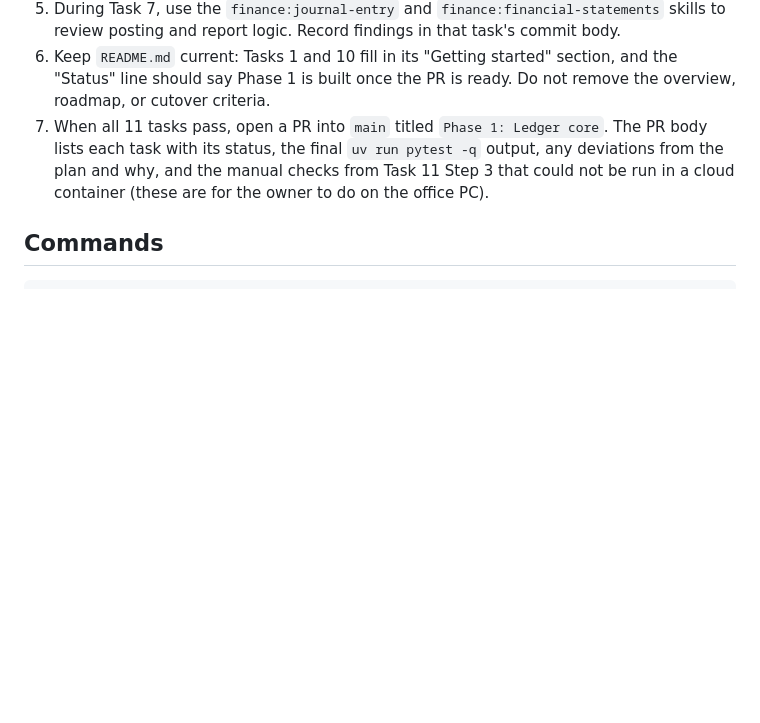
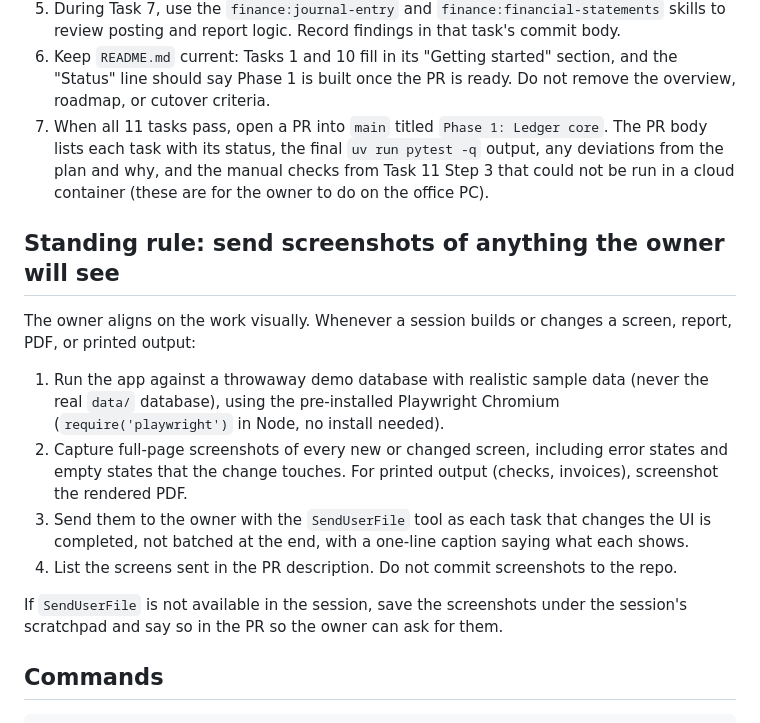
Before and after one commit to Blz989/dnb-books, a Markdown page: CLAUDE.md, the part around the change. Drawn GitHub-style; blank space fills up the shorter version.

Commit message:
docs: standing rule to send screenshots of user-facing changes
Co-Authored-By: Claude Opus 5.5 <noreply@anthropic.com>
Claude-Session: https://claude.ai/code/session_01E1dRDCDdxoRdEaUa8BogCT

```diff
--- a/CLAUDE.md
+++ b/CLAUDE.md
@@ -18,6 +18,17 @@ Read both before starting. The plan's Global Constraints, Review Focus, and per-
 5. During Task 7, use the `finance:journal-entry` and `finance:financial-statements` skills to review posting and report logic. Record findings in that task's commit body.
 6. Keep `README.md` current: Tasks 1 and 10 fill in its "Getting started" section, and the "Status" line should say Phase 1 is built once the PR is ready. Do not remove the overview, roadmap, or cutover criteria.
 7. When all 11 tasks pass, open a PR into `main` titled `Phase 1: Ledger core`. The PR body lists each task with its status, the final `uv run pytest -q` output, any deviations from the plan and why, and the manual checks from Task 11 Step 3 that could not be run in a cloud container (these are for the owner to do on the office PC).
+
+## Standing rule: send screenshots of anything the owner will see
+
+The owner aligns on the work visually. Whenever a session builds or changes a screen, report, PDF, or printed output:
+
+1. Run the app against a throwaway demo database with realistic sample data (never the real `data/` database), using the pre-installed Playwright Chromium (`require('playwright')` in Node, no install needed).
+2. Capture full-page screenshots of every new or changed screen, including error states and empty states that the change touches. For printed output (checks, invoices), screenshot the rendered PDF.
+3. Send them to the owner with the `SendUserFile` tool as each task that changes the UI is completed, not batched at the end, with a one-line caption saying what each shows.
+4. List the screens sent in the PR description. Do not commit screenshots to the repo.
+
+If `SendUserFile` is not available in the session, save the screenshots under the session's scratchpad and say so in the PR so the owner can ask for them.
 
 ## Commands
 
```
